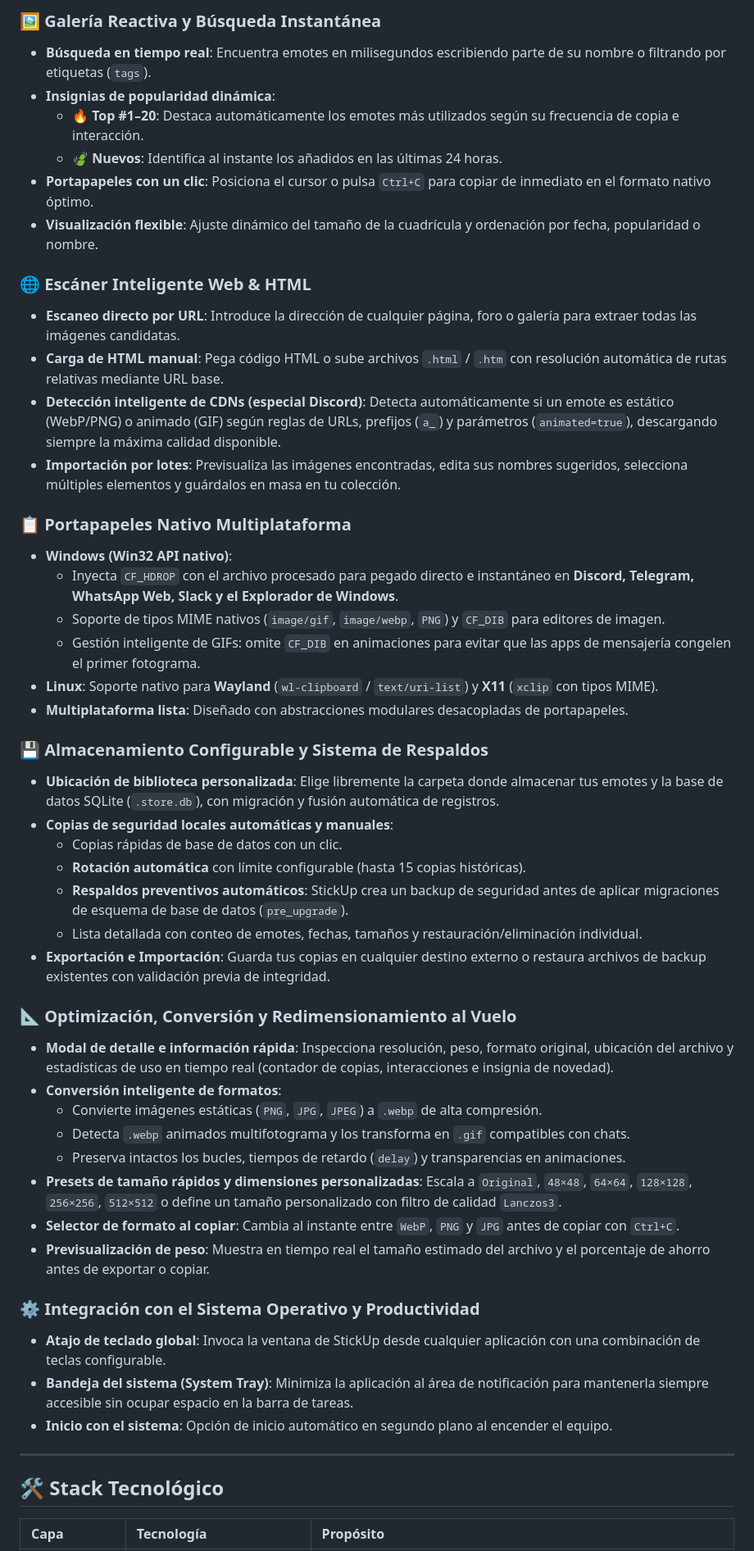
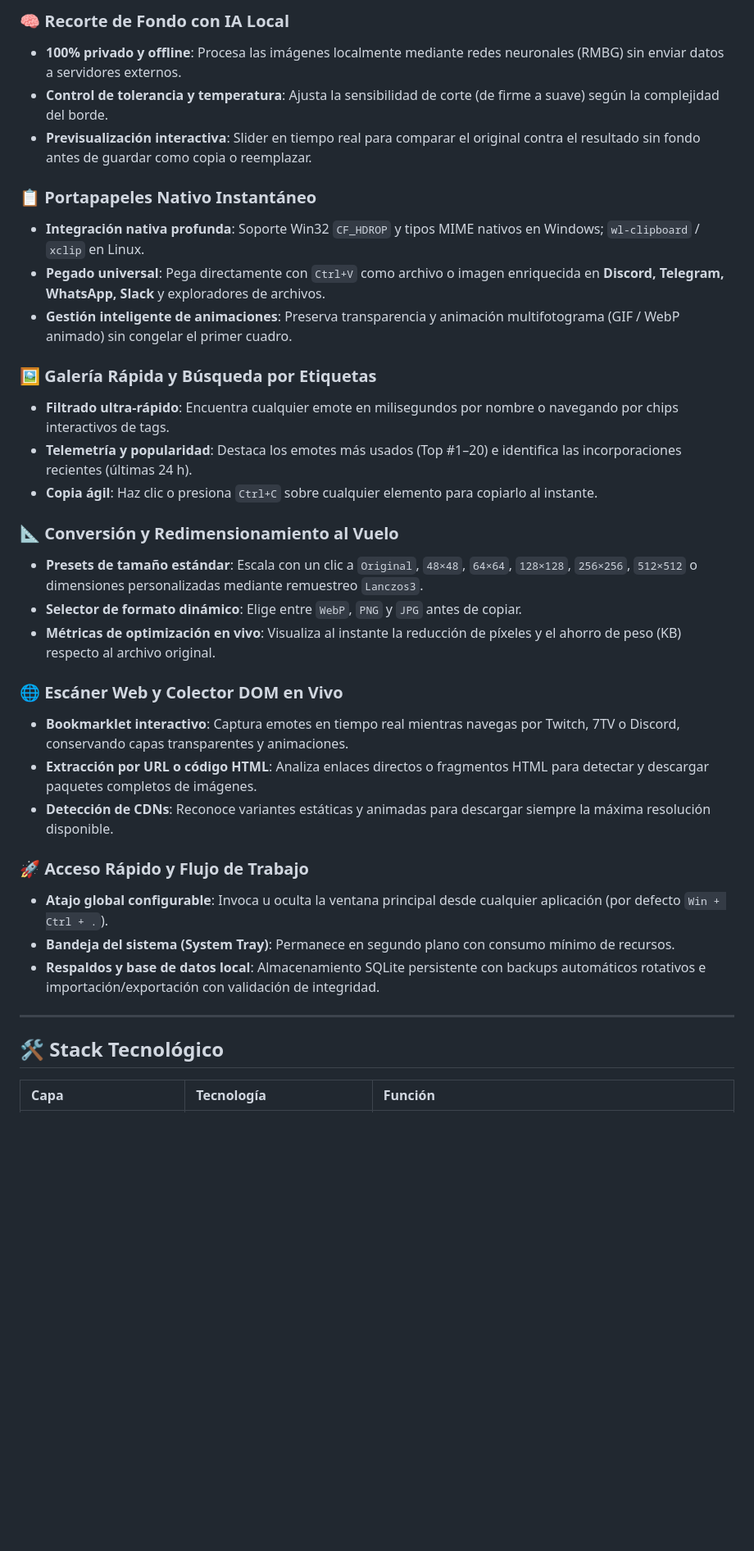
Before and after one commit to FrovaHappy/stickup, a Markdown page: README.md, the part around one of its changes. Shown at 82% size. Drawn GitHub-style; blank space fills up the shorter version.

```diff
--- a/README.md
+++ b/README.md
@@ -40,53 +45,37 @@
 
-### 🖼️ Galería Reactiva y Búsqueda Instantánea
-- **Búsqueda en tiempo real**: Encuentra emotes en milisegundos escribiendo parte de su nombre o filtrando por etiquetas (`tags`).
-- **Insignias de popularidad dinámica**:
-  - **🔥 Top #1–20**: Destaca automáticamente los emotes más utilizados según su frecuencia de copia e interacción.
-  - **🍃 Nuevos**: Identifica al instante los añadidos en las últimas 24 horas.
-- **Portapapeles con un clic**: Posiciona el cursor o pulsa `Ctrl+C` para copiar de inmediato en el formato nativo óptimo.
-- **Visualización flexible**: Ajuste dinámico del tamaño de la cuadrícula y ordenación por fecha, popularidad o nombre.
+### 🧠 Recorte de Fondo con IA Local
+- **100% privado y offline**: Procesa las imágenes localmente mediante redes neuronales (RMBG) sin enviar datos a servidores externos.
+- **Control de tolerancia y temperatura**: Ajusta la sensibilidad de corte (de firme a suave) según la complejidad del borde.
+- **Previsualización interactiva**: Slider en tiempo real para comparar el original contra el resultado sin fondo antes de guardar como copia o reemplazar.
 
-### 🌐 Escáner Inteligente Web & HTML
-- **Escaneo directo por URL**: Introduce la dirección de cualquier página, foro o galería para extraer todas las imágenes candidatas.
-- **Carga de HTML manual**: Pega código HTML o sube archivos `.html` / `.htm` con resolución automática de rutas relativas mediante URL base.
-- **Detección inteligente de CDNs (especial Discord)**: Detecta automáticamente si un emote es estático (WebP/PNG) o animado (GIF) según reglas de URLs, prefijos (`a_`) y parámetros (`animated=true`), descargando siempre la máxima calidad disponible.
-- **Importación por lotes**: Previsualiza las imágenes encontradas, edita sus nombres sugeridos, selecciona múltiples elementos y guárdalos en masa en tu colección.
+### 📋 Portapapeles Nativo Instantáneo
+- **Integración nativa profunda**: Soporte Win32 `CF_HDROP` y tipos MIME nativos en Windows; `wl-clipboard` / `xclip` en Linux.
+- **Pegado universal**: Pega directamente con `Ctrl+V` como archivo o imagen enriquecida en **Discord, Telegram, WhatsApp, Slack** y exploradores de archivos.
+- **Gestión inteligente de animaciones**: Preserva transparencia y animación multifotograma (GIF / WebP animado) sin congelar el primer cuadro.
 
-### 📋 Portapapeles Nativo Multiplataforma
-- **Windows (Win32 API nativo)**:
-  - Inyecta `CF_HDROP` con el archivo procesado para pegado directo e instantáneo en **Discord, Telegram, WhatsApp Web, Slack y el Explorador de Windows**.
-  - Soporte de tipos MIME nativos (`image/gif`, `image/webp`, `PNG`) y `CF_DIB` para editores de imagen.
-  - Gestión inteligente de GIFs: omite `CF_DIB` en animaciones para evitar que las apps de mensajería congelen el primer fotograma.
-- **Linux**: Soporte nativo para **Wayland** (`wl-clipboard` / `text/uri-list`) y **X11** (`xclip` con tipos MIME).
-- **Multiplataforma lista**: Diseñado con abstracciones modulares desacopladas de portapapeles.
+### 🖼️ Galería Rápida y Búsqueda por Etiquetas
+- **Filtrado ultra-rápido**: Encuentra cualquier emote en milisegundos por nombre o navegando por chips interactivos de tags.
+- **Telemetría y popularidad**: Destaca los emotes más usados (Top #1–20) e identifica las incorporaciones recientes (últimas 24 h).
+- **Copia ágil**: Haz clic o presiona `Ctrl+C` sobre cualquier elemento para copiarlo al instante.
 
-### 💾 Almacenamiento Configurable y Sistema de Respaldos
-- **Ubicación de biblioteca personalizada**: Elige libremente la carpeta donde almacenar tus emotes y la base de datos SQLite (`.store.db`), con migración y fusión automática de registros.
-- **Copias de seguridad locales automáticas y manuales**:
-  - Copias rápidas de base de datos con un clic.
-  - **Rotación automática** con límite configurable (hasta 15 copias históricas).
-  - **Respaldos preventivos automáticos**: StickUp crea un backup de seguridad antes de aplicar migraciones de esquema de base de datos (`pre_upgrade`).
-  - Lista detallada con conteo de emotes, fechas, tamaños y restauración/eliminación individual.
-- **Exportación e Importación**: Guarda tus copias en cualquier destino externo o restaura archivos de backup existentes con validación previa de integridad.
+### 📐 Conversión y Redimensionamiento al Vuelo
+- **Presets de tamaño estándar**: Escala con un clic a `Original`, `48×48`, `64×64`, `128×128`, `256×256`, `512×512` o dimensiones personalizadas mediante remuestreo `Lanczos3`.
+- **Selector de formato dinámico**: Elige entre `WebP`, `PNG` y `JPG` antes de copiar.
+- **Métricas de optimización en vivo**: Visualiza al instante la reducción de píxeles y el ahorro de peso (KB) respecto al archivo original.
 
-### 📐 Optimización, Conversión y Redimensionamiento al Vuelo
-- **Modal de detalle e información rápida**: Inspecciona resolución, peso, formato original, ubicación del archivo y estadísticas de uso en tiempo real (contador de copias, interacciones e insignia de novedad).
-- **Conversión inteligente de formatos**:
-  - Convierte imágenes estáticas (`PNG`, `JPG`, `JPEG`) a `.webp` de alta compresión.
-  - Detecta `.webp` animados multifotograma y los transforma en `.gif` compatibles con chats.
-  - Preserva intactos los bucles, tiempos de retardo (`delay`) y transparencias en animaciones.
-- **Presets de tamaño rápidos y dimensiones personalizadas**: Escala a `Original`, `48×48`, `64×64`, `128×128`, `256×256`, `512×512` o define un tamaño personalizado con filtro de calidad `Lanczos3`.
-- **Selector de formato al copiar**: Cambia al instante entre `WebP`, `PNG` y `JPG` antes de copiar con `Ctrl+C`.
-- **Previsualización de peso**: Muestra en tiempo real el tamaño estimado del archivo y el porcentaje de ahorro antes de exportar o copiar.
+### 🌐 Escáner Web y Colector DOM en Vivo
+- **Bookmarklet interactivo**: Captura emotes en tiempo real mientras navegas por Twitch, 7TV o Discord, conservando capas transparentes y animaciones.
+- **Extracción por URL o código HTML**: Analiza enlaces directos o fragmentos HTML para detectar y descargar paquetes completos de imágenes.
+- **Detección de CDNs**: Reconoce variantes estáticas y animadas para descargar siempre la máxima resolución disponible.
 
-### ⚙️ Integración con el Sistema Operativo y Productividad
-- **Atajo de teclado global**: Invoca la ventana de StickUp desde cualquier aplicación con una combinación de teclas configurable.
-- **Bandeja del sistema (System Tray)**: Minimiza la aplicación al área de notificación para mantenerla siempre accesible sin ocupar espacio en la barra de tareas.
-- **Inicio con el sistema**: Opción de inicio automático en segundo plano al encender el equipo.
+### 🚀 Acceso Rápido y Flujo de Trabajo
+- **Atajo global configurable**: Invoca u oculta la ventana principal desde cualquier aplicación (por defecto `Win + Ctrl + .`).
+- **Bandeja del sistema (System Tray)**: Permanece en segundo plano con consumo mínimo de recursos.
+- **Respaldos y base de datos local**: Almacenamiento SQLite persistente con backups automáticos rotativos e importación/exportación con validación de integridad.
 
 ---
 
 ## 🛠️ Stack Tecnológico
 
-| Capa | Tecnología | Propósito |
+| Capa | Tecnología | Función |
 | :--- | :--- | :--- |
```
Also changed, not shown: other parts of README.md (+36 -36 lines), docs/screenshots/ai-remover.jpg (added), docs/screenshots/detail.jpg, docs/screenshots/gallery.jpg, docs/screenshots/scanner.png, docs/screenshots/settings.png.
